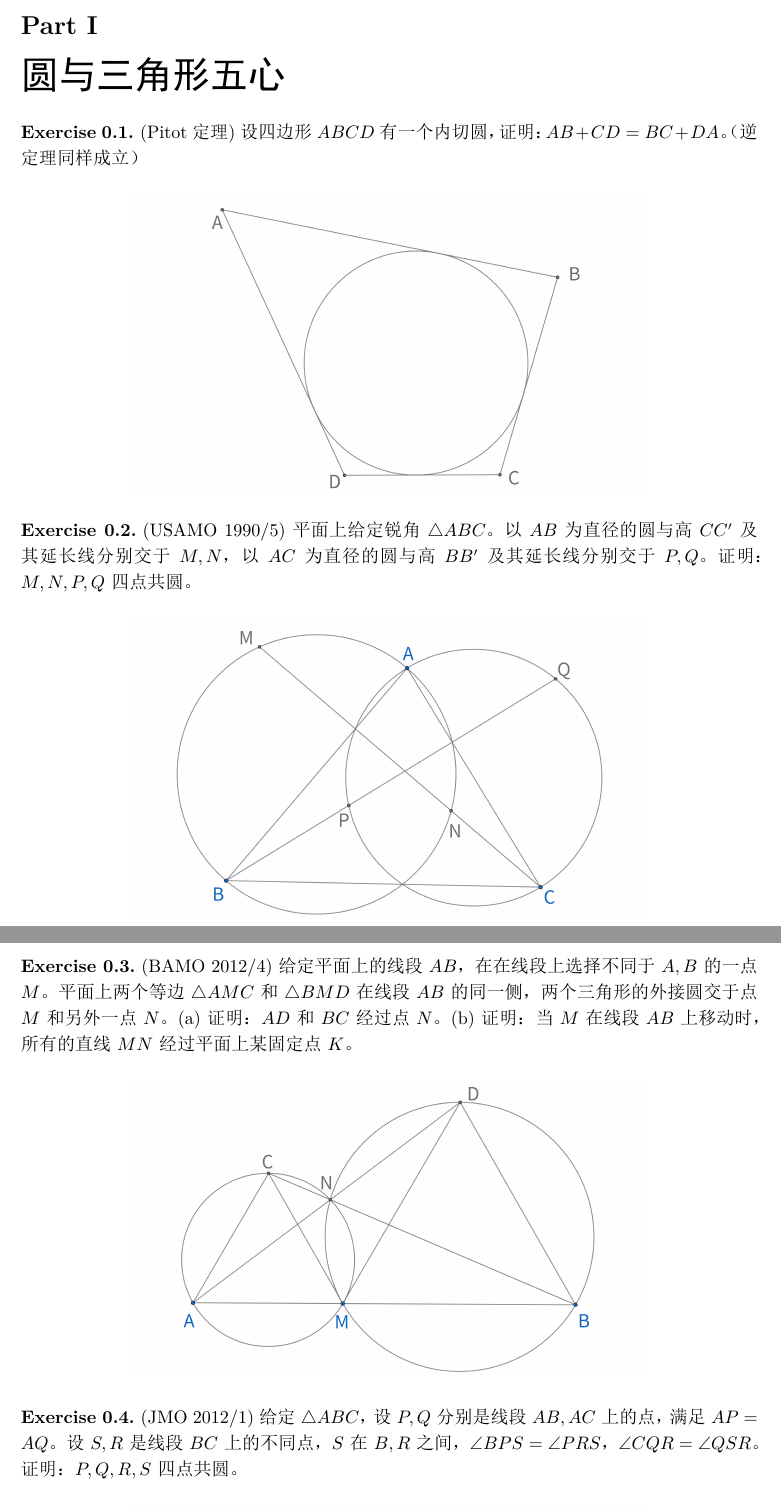
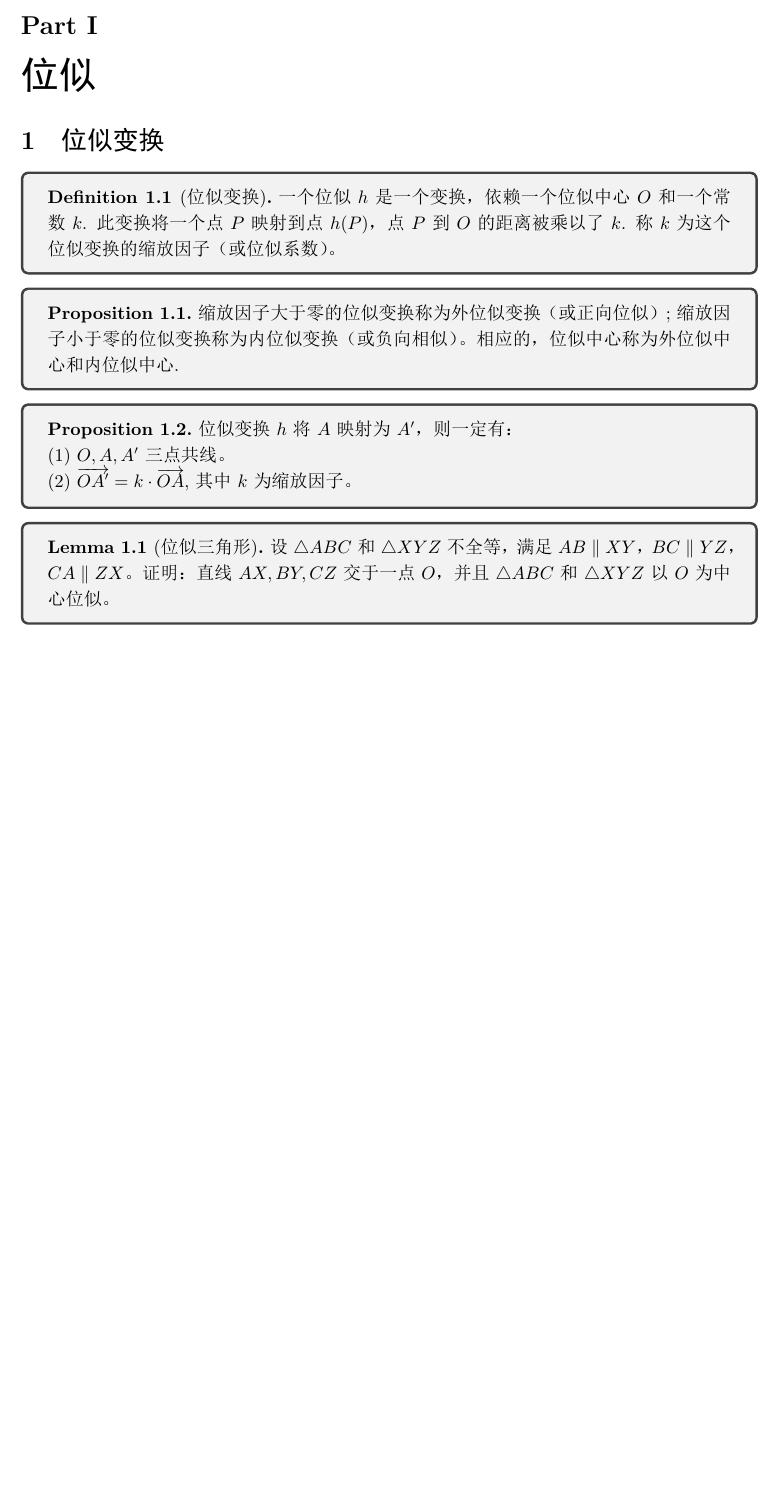
Before and after one commit to joeyz1729/CQFLS-PlaneGeometry, a LaTeX document (main.tex, which reads Lessons/Advanced/位似.tex): two parts of pages 1 and 2 of 7 before the commit and part of the page after it, the two joined at a grey line, cut so that both start at the same text, the shorter picture padded with empty space. The pictures show the PDF file main.pdf that the author committed with the source.

Commit message:
添加位似章节

```diff
--- a/Lessons/Advanced/位似.tex
+++ b/Lessons/Advanced/位似.tex
@@ -0,0 +1,30 @@
+\part{位似}
+\section{位似变换}
+
+\begin{definition}[位似变换]
+    一个位似 $h$ 是一个变换，依赖一个位似中心 $O$ 和一个常数 $k$. 此变换将一个点 $P$ 映射到点 $h(P)$，点 $P$ 到 $O$ 的距离被乘以了 $k$. 称 $k$ 为这个位似变换的缩放因子（或位似系数）。
+
+
+\end{definition}
+
+\begin{proposition}
+    缩放因子大于零的位似变换称为外位似变换（或正向位似）; 缩放因子小于零的位似变换称为内位似变换（或负向相似）。相应的，位似中心称为外位似中心和内位似中心.
+\end{proposition}
+
+\begin{proposition}
+    位似变换 $h$ 将 $A$ 映射为 $A'$，则一定有：
+
+    (1) $O, A, A'$ 三点共线。
+
+    (2) $\overrightarrow{OA'} = k \cdot \overrightarrow{OA},$ 其中 $k$ 为缩放因子。
+\end{proposition}
+
+
+\begin{lemma}[位似三角形]
+    设 $\triangle ABC$ 和 $\triangle XYZ$ 不全等，满足 $AB \parallel XY$，$BC \parallel YZ$，$CA \parallel ZX$。证明：直线 $AX, BY, CZ$ 交于一点 $O$，并且 $\triangle ABC$ 和 $\triangle XYZ$ 以 $O$ 为中心位似。
+\end{lemma}
+
+
+\begin{exercise}
+    设$\triangle ABC$的内切圆 $I$ 和A-旁切圆 $J$ 分别与 $BC$ 边相切于 $D, E$. $K$ 为 $D$ 在圆$I$上的对径点，$M$ 为 $BC$ 边上中点。证明：$A,K,E$三点共线，$IM \parallel KE.$
+\end{exercise}
```
Also changed, not shown: Exercises/练习2.tex (+1 -1 lines), main.tex (+10 -2 lines), Exercises/练习3.tex (renamed from Exercises/三角形五心.tex), main.pdf, 19 other files.
